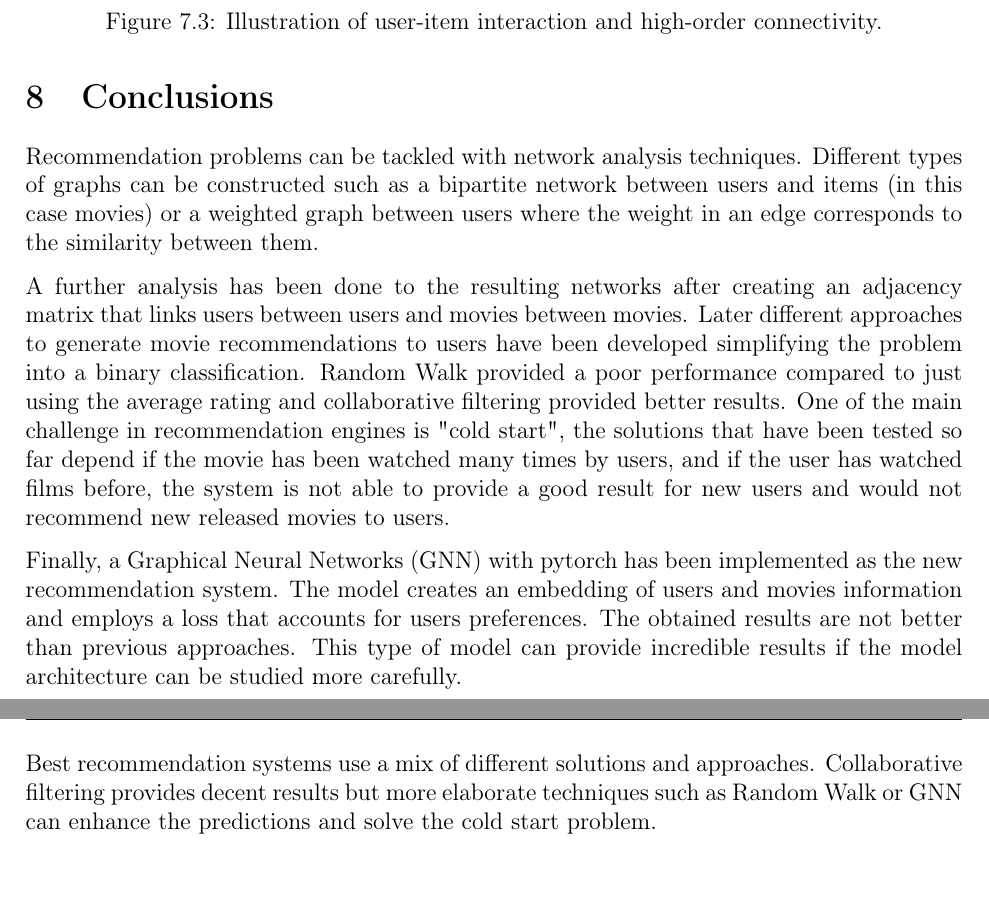
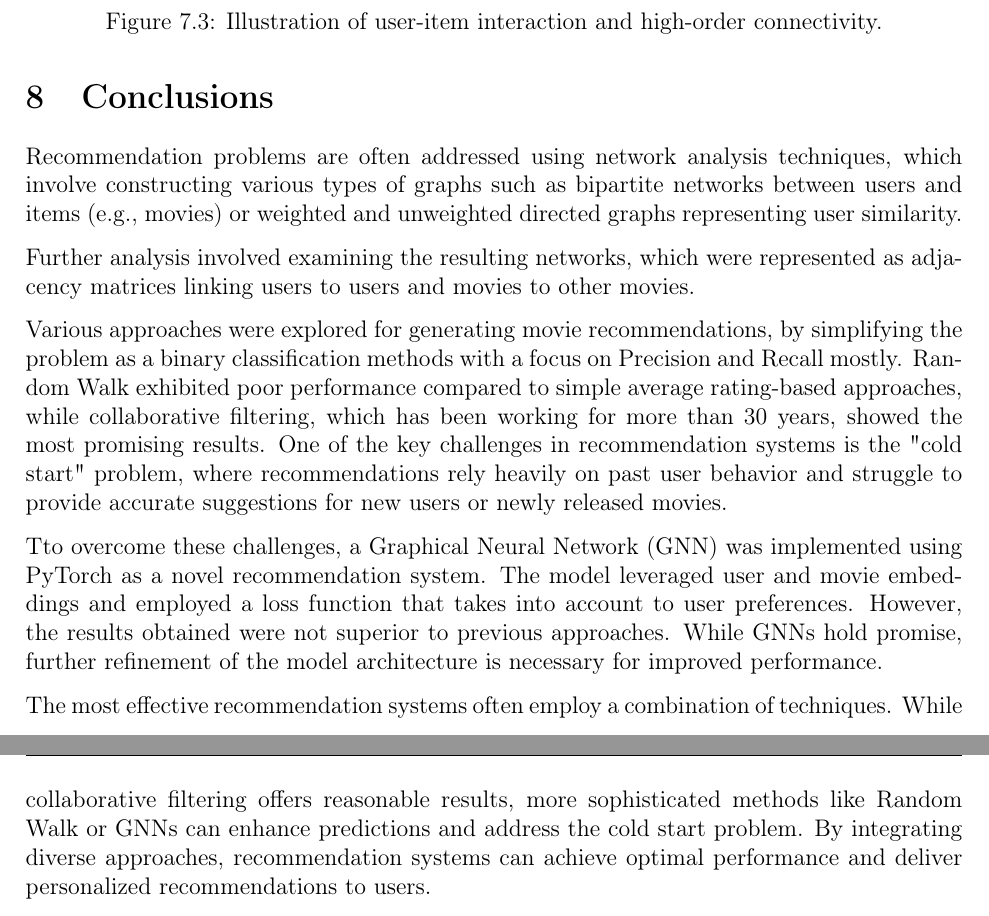
Before and after one commit to chenjoshua7/RecommendationSystems_NetworksFP, a LaTeX document (latex/main.tex): two parts of pages 23 and 24 of 25, joined at a grey line, cut so that both start at the same text, the shorter picture padded with empty space. Compiled offline with pdfLaTeX.

Commit message:
improve conclusions and spelling mistakes

```diff
--- a/latex/main.tex
+++ b/latex/main.tex
@@ -707,14 +707,15 @@ The figure \ref{fig:top_20_movies} shows top 20 most recommend movies for all us
 \newpage
 \section{Conclusions}
 
-Recommendation problems can be tackled with network analysis techniques. Different types of graphs can be constructed such as a bipartite network between users and items (in this case movies) or a weighted graph between users where the weight in an edge corresponds to the similarity between them.
+Recommendation problems are often addressed using network analysis techniques, which involve constructing various types of graphs such as bipartite networks between users and items (e.g., movies) or weighted and unweighted directed graphs representing user similarity.
 
-A further analysis has been done to the resulting networks after creating an adjacency matrix that links users between users and movies between movies. Later different approaches to generate movie recommendations to users have been developed simplifying the problem into a binary classification. Random Walk provided a poor performance compared to just using the average rating and collaborative filtering provided better results. One of the main challenge in recommendation engines is "cold start", the solutions that have been tested so far depend if the movie has been watched many times by users, and if the user has watched films before, the system is not able to provide a good result for new users and would not recommend new released movies to users.
+Further analysis involved examining the resulting networks, which were represented as adjacency matrices linking users to users and movies to other movies.
 
-Finally, a Graphical Neural Networks (GNN) with pytorch has been implemented as the new recommendation system. The model creates an embedding of users and movies information and employs a loss that accounts for users preferences. The obtained results are not better than previous approaches. This type of model can provide incredible results if the model architecture can be studied more carefully.
+Various approaches were explored for generating movie recommendations, by simplifying the problem as a binary classification methods with a focus on Precision and Recall mostly. Random Walk exhibited poor performance compared to simple average rating-based approaches, while collaborative filtering, which has been working for more than 30 years, showed the most promising results. One of the key challenges in recommendation systems is the "cold start" problem, where recommendations rely heavily on past user behavior and struggle to provide accurate suggestions for new users or newly released movies.
 
-Best recommendation systems use a mix of different solutions and approaches. Collaborative filtering provides decent results but more elaborate techniques such as Random Walk or GNN can enhance the predictions and solve the cold start problem.
+Tto overcome these challenges, a Graphical Neural Network (GNN) was implemented using PyTorch as a novel recommendation system. The model leveraged user and movie embeddings and employed a loss function that takes into account to user preferences. However, the results obtained were not superior to previous approaches. While GNNs hold promise, further refinement of the model architecture is necessary for improved performance.
 
+The most effective recommendation systems often employ a combination of techniques. While collaborative filtering offers reasonable results, more sophisticated methods like Random Walk or GNNs can enhance predictions and address the cold start problem. By integrating diverse approaches, recommendation systems can achieve optimal performance and deliver personalized recommendations to users.
 
 
 \vspace{1em}
```
Also changed, not shown: latex/main.pdf, latex/main.tex (16 more changed lines), 1 other file.
